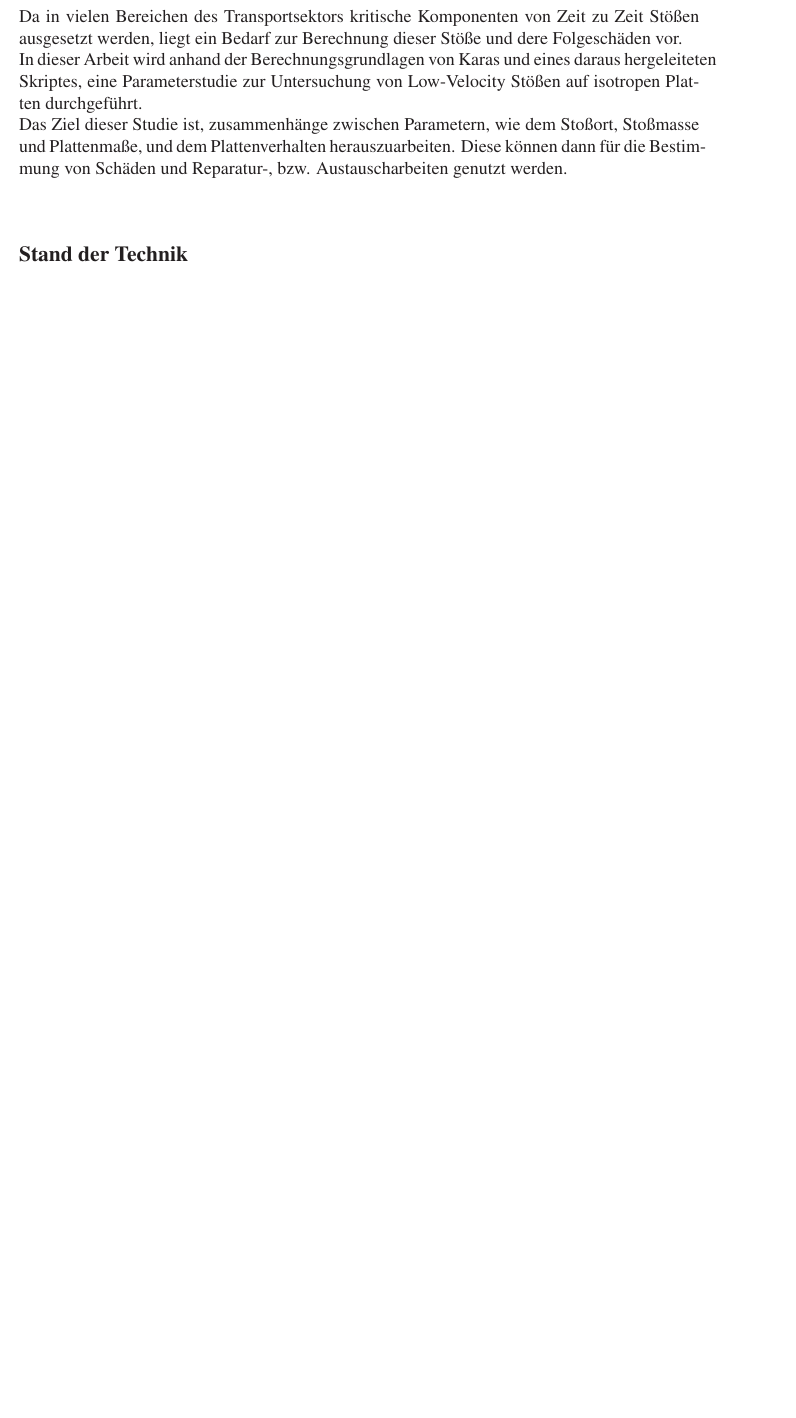
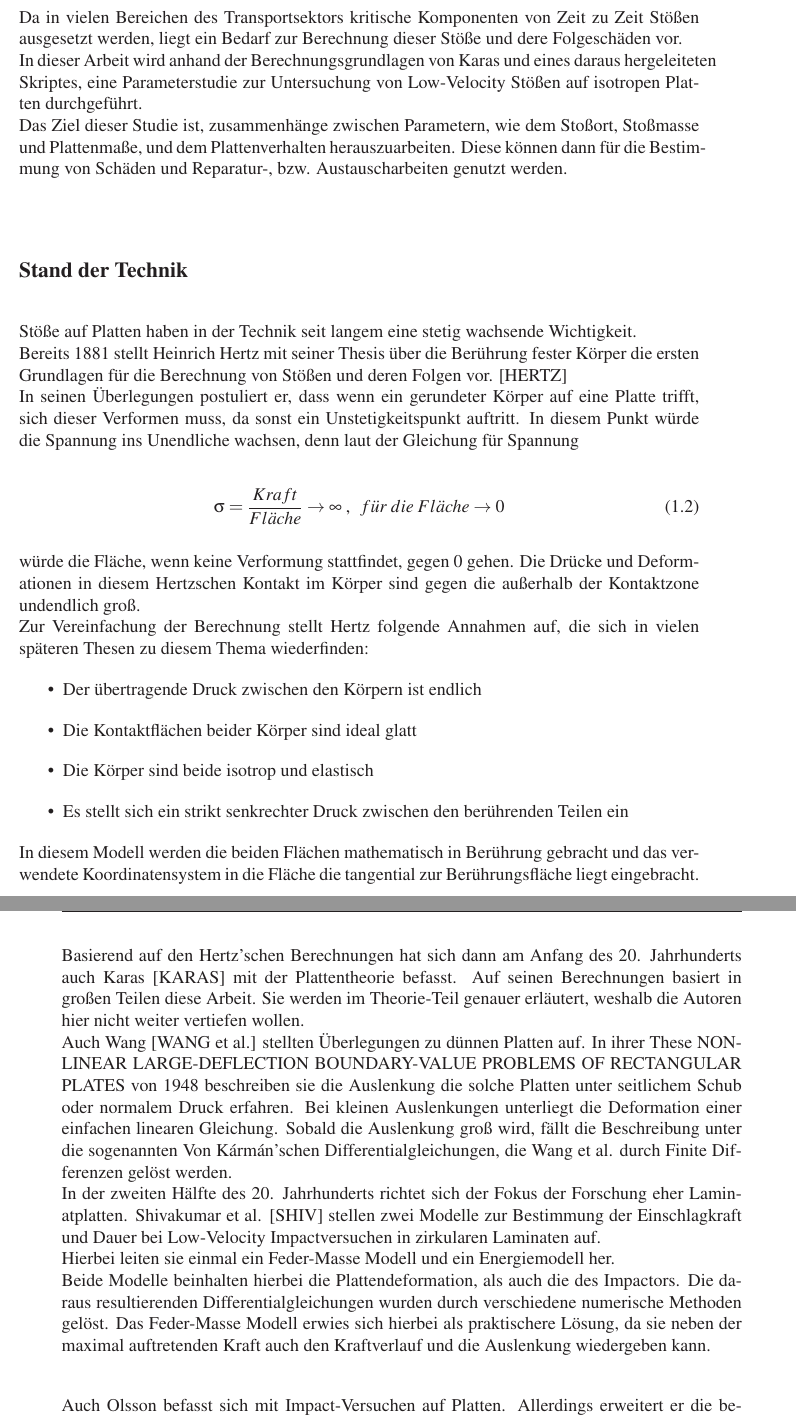
Before and after one commit to Luecx/ProjectArbeitJF, a LaTeX thesis (THESIS_TEMPLATE/Preambel_main_vorlage.tex, which reads THESIS_TEMPLATE/Einleitung.tex): part of page 20 of 46 before the commit and two parts of pages 20 and 21 of 48 after it, the two joined at a grey line, cut so that both start at the same text, the shorter picture padded with empty space. Compiled offline with pdfLaTeX.

Commit message:
SDT (missing pics)
Fehlen noch ein paar Grafiken, die mache ich nächste Woche dann am PC in Aachen :D

```diff
--- a/THESIS_TEMPLATE/Einleitung.tex
+++ b/THESIS_TEMPLATE/Einleitung.tex
@@ -39,12 +65,26 @@ wobei:
 		\end{tabular}
 	\end{center}
 \end{table}\\
-geht die Masse nur mit der ersten Potenz, die Geschwindigkeit andererseits mit der zweiten Potenz in die Energie ein. Hieraus ist leicht zu erkennen, dass die Geschwindigkeiten im Low-Velocity Impact Bereich eine gegenüber der Masse insignifikante Rolle spielt. \\
-In der durchgeführten Parameterstudie werden unter anderem der Einfluss der Stoßstelle, des Gewichts der Stoßmasse und das Material und die Dimensionen der Platte untersucht. \\
-Für das Verständnis des Lesers werden im Folgenden zuerst der aktuelle Stand der Technik ausgeführt, bevor die physikalischen und mathematischen Grundlagen und Modelle auf denen das Skript basiert erläutert werden.\\
+geht die Masse nur mit der ersten Potenz, die Geschwindigkeit andererseits mit
+der zweiten Potenz in die Energie ein. Hieraus ist leicht zu erkennen, dass die
+Geschwindigkeiten im Low-Velocity Impact Bereich eine gegenüber der Masse
+insignifikante Rolle spielt. \\
+In der durchgeführten Parameterstudie werden unter anderem der Einfluss der
+Stoßstelle, des Gewichts der Stoßmasse und das Material und die Dimensionen der
+Platte untersucht. \\
+Für das Verständnis des Lesers werden im Folgenden zuerst der aktuelle Stand der
+Technik ausgeführt, bevor die physikalischen und mathematischen Grundlagen und
+Modelle auf denen das Skript basiert erläutert werden.\\
 (Rest der Einleitung dann wenn die Arbeit soweit steht)
 \\
 \section{Zielsetzung}
-Da in vielen Bereichen des Transportsektors kritische Komponenten von Zeit zu Zeit Stößen ausgesetzt werden, liegt ein Bedarf zur Berechnung dieser Stöße und dere Folgeschäden vor. \\
-In dieser Arbeit wird anhand der Berechnungsgrundlagen von Karas und eines daraus hergeleiteten Skriptes, eine Parameterstudie zur Untersuchung von Low-Velocity Stößen auf isotropen Platten durchgeführt. \\
-Das Ziel dieser Studie ist, zusammenhänge zwischen Parametern, wie dem Stoßort, Stoßmasse und Plattenmaße, und dem Plattenverhalten herauszuarbeiten. Diese können dann für die Bestimmung von Schäden und Reparatur-, bzw. Austauscharbeiten genutzt werden.\\
+Da in vielen Bereichen des Transportsektors kritische Komponenten von Zeit zu
+Zeit Stößen ausgesetzt werden, liegt ein Bedarf zur Berechnung dieser Stöße und
+dere Folgeschäden vor. \\
+In dieser Arbeit wird anhand der Berechnungsgrundlagen von Karas und eines
+daraus hergeleiteten Skriptes, eine Parameterstudie zur Untersuchung von
+Low-Velocity Stößen auf isotropen Platten durchgeführt. \\
+Das Ziel dieser Studie ist, zusammenhänge zwischen Parametern, wie dem Stoßort,
+Stoßmasse und Plattenmaße, und dem Plattenverhalten herauszuarbeiten. Diese
+können dann für die Bestimmung von Schäden und Reparatur-, bzw.
+Austauscharbeiten genutzt werden.\\
@@ -56,0 +95,40 @@ Eine weitere Berechnungsmethode wurde von Reissner und Mindlin entworfen. Diese
+Stöße auf Platten haben in der Technik seit langem eine stetig wachsende
+Wichtigkeit. \\
+Bereits 1881 stellt Heinrich Hertz mit seiner Thesis über die Berührung fester
+Körper die ersten Grundlagen für die Berechnung von Stößen und deren Folgen vor.
+[HERTZ] \\
+In seinen Überlegungen postuliert er, dass wenn ein gerundeter Körper auf eine
+Platte trifft, sich dieser Verformen muss, da sonst ein Unstetigkeitspunkt
+auftritt. In diesem Punkt würde die Spannung ins Unendliche wachsen, denn laut
+der Gleichung für Spannung
+
+\begin{equation}
+\sigma = \frac{Kraft}{Fl\ddot{a}che} \rightarrow \infty \; , \; \; f\ddot{u}r \;
+die \; Fl\ddot{a}che \rightarrow 0
+\end{equation}
+
+würde die Fläche, wenn keine Verformung stattfindet, gegen 0 gehen. Die Drücke
+und Deformationen in diesem Hertzschen Kontakt im Körper sind gegen die
+außerhalb der Kontaktzone undendlich groß. \\
+Zur Vereinfachung der Berechnung stellt Hertz folgende Annahmen auf, die sich in
+vielen späteren Thesen zu diesem Thema wiederfinden:
+\begin{itemize}
+	\item Der übertragende Druck zwischen den Körpern ist endlich
+	\item Die Kontaktflächen beider Körper sind ideal glatt
+	\item Die Körper sind beide isotrop und elastisch
+	\item Es stellt sich ein strikt senkrechter Druck zwischen den berührenden Teilen ein
+\end{itemize}
+
+In diesem Modell werden die beiden Flächen mathematisch in Berührung gebracht und das verwendete Koordinatensystem in die Fläche die tangential zur Berührungsfläche liegt eingebracht. \\
+
+%Grafik hier
+
+Basierend auf den Hertz'schen Berechnungen hat sich dann am Anfang des 20. Jahrhunderts auch Karas [KARAS] mit der Plattentheorie befasst. Auf seinen Berechnungen basiert in großen Teilen diese Arbeit. Sie werden im Theorie-Teil genauer erläutert, weshalb die Autoren hier nicht weiter vertiefen wollen.\\
+Auch Wang [WANG et al.] stellten Überlegungen zu dünnen Platten auf. In ihrer These NONLINEAR LARGE-DEFLECTION BOUNDARY-VALUE PROBLEMS OF RECTANGULAR PLATES von 1948 beschreiben sie die Auslenkung die solche Platten unter seitlichem Schub oder normalem Druck erfahren. Bei kleinen Auslenkungen unterliegt die Deformation einer einfachen linearen Gleichung. Sobald die Auslenkung groß wird, fällt die Beschreibung unter die sogenannten Von Kármán'schen Differentialgleichungen, die Wang et al. durch Finite Differenzen gelöst werden.\\
+In der zweiten Hälfte des 20. Jahrhunderts richtet sich der Fokus der Forschung eher Laminatplatten. Shivakumar et al. [SHIV] stellen zwei Modelle zur Bestimmung der Einschlagkraft und Dauer bei Low-Velocity Impactversuchen in zirkularen Laminaten auf. \\
+Hierbei leiten sie einmal ein Feder-Masse Modell und ein Energiemodell her. \\
+Beide Modelle beinhalten hierbei die Plattendeformation, als auch die des Impactors. Die daraus resultierenden Differentialgleichungen wurden durch verschiedene numerische Methoden gelöst. Das Feder-Masse Modell erwies sich hierbei als praktischere Lösung, da sie neben der maximal auftretenden Kraft auch den Kraftverlauf und die Auslenkung wiedergeben kann. \\
+
+%grafik!! Einmal EB einmal SM Modell
+
+Auch Olsson befasst sich mit Impact-Versuchen auf Platten. Allerdings erweitert er die bestehende Theorie mit einem analytischen Modell um Schäden in Laminatplatten die von Stößen von großen Massen verursacht werden. In seinem Aufsatz stellt er außerdem ein Massenkriterion für das Massenverhältnis von Impactor zu Platte auf. \\
```
Also changed, not shown: THESIS_TEMPLATE/Einleitung.tex (85 more changed lines).
